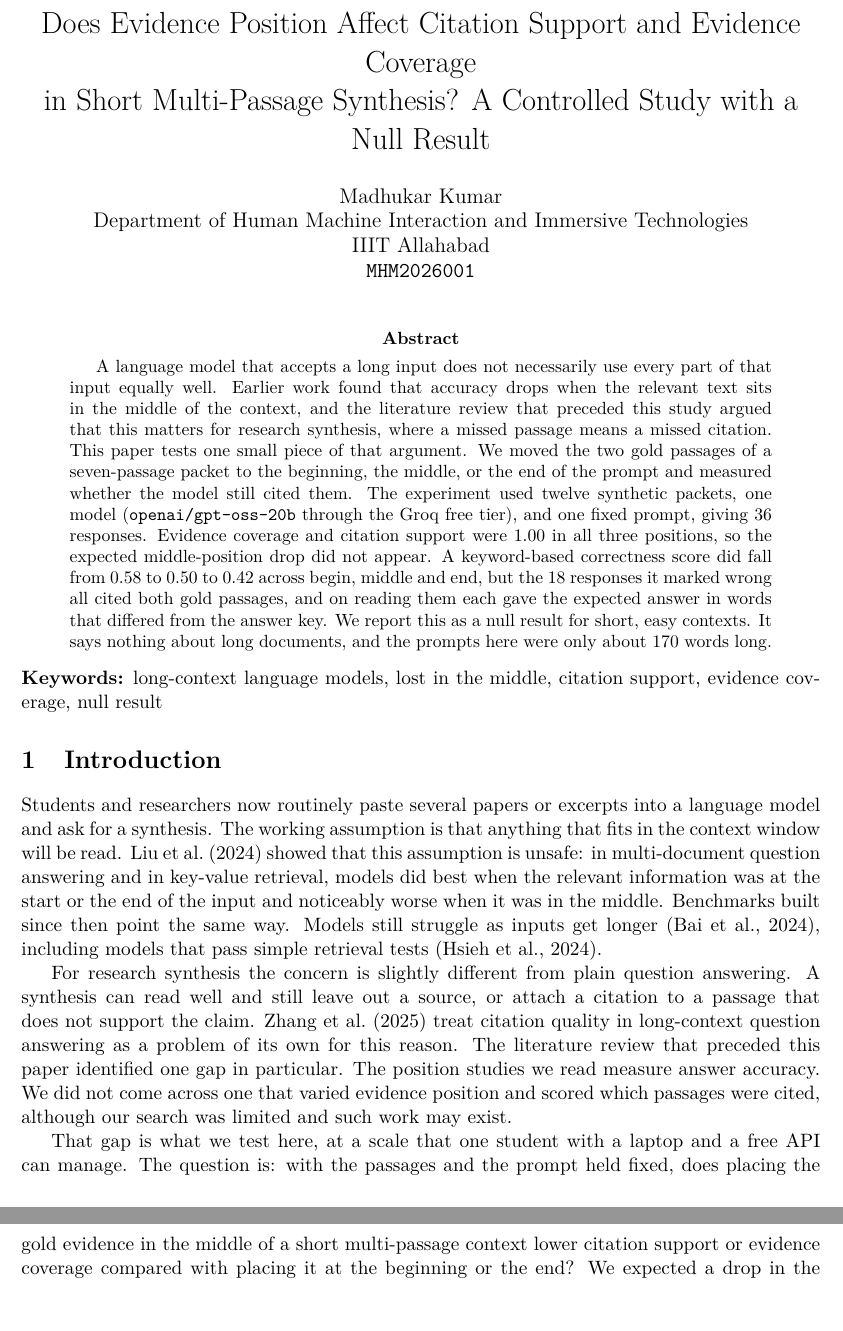
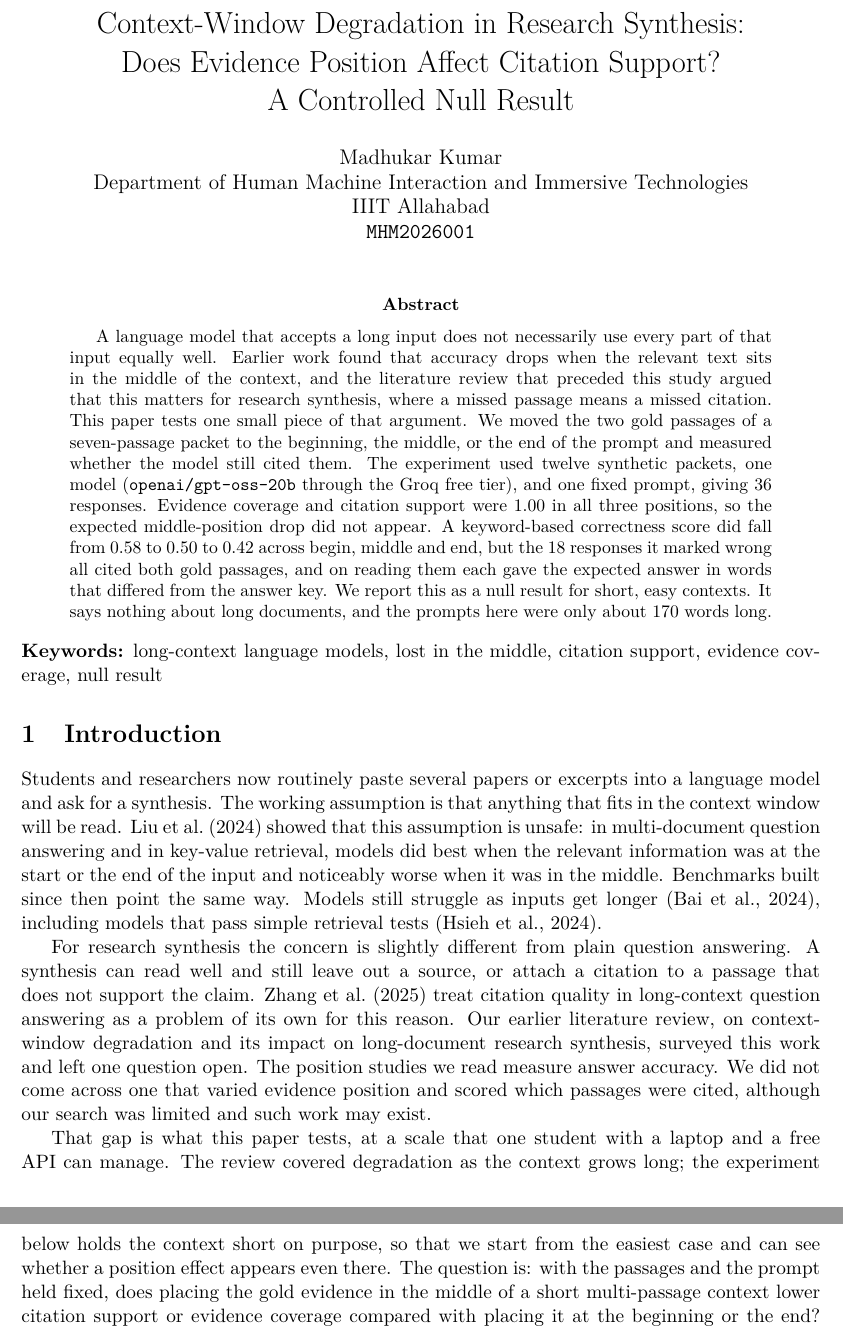
Before and after one commit to mkumariiita/AITR_Lab02_MHM2026001_ContextWindowDegradation, a LaTeX paper (paper/main.tex): two parts of pages 1 and 2 of 7, joined at a grey line, cut at the place of the change, the shorter picture padded with empty space. Compiled offline with pdfLaTeX.

Commit message:
Retitle paper to name the review topic; state the review-to-experiment link in the intro

```diff
--- a/paper/main.tex
+++ b/paper/main.tex
@@ -9,8 +9,9 @@
 \usepackage[hidelinks]{hyperref}
 \usepackage[authoryear,round,sort]{natbib}
 
-\title{Does Evidence Position Affect Citation Support and Evidence Coverage\\
-in Short Multi-Passage Synthesis? A Controlled Study with a Null Result}
+\title{Context-Window Degradation in Research Synthesis:\\
+Does Evidence Position Affect Citation Support?\\
+A Controlled Null Result}
 \author{
   Madhukar Kumar\\
   Department of Human Machine Interaction and Immersive Technologies\\
@@ -55,12 +56,15 @@ including models that pass simple retrieval tests \citep{hsieh2024ruler}.
 For research synthesis the concern is slightly different from plain question answering.
 A synthesis can read well and still leave out a source, or attach a citation to a passage that does not support the claim.
 \citet{zhang2025longcite} treat citation quality in long-context question answering as a problem of its own for this reason.
-The literature review that preceded this paper identified one gap in particular.
+Our earlier literature review, on context-window degradation and its impact on long-document research synthesis,
+surveyed this work and left one question open.
 The position studies we read measure answer accuracy.
 We did not come across one that varied evidence position and scored which passages were cited,
 although our search was limited and such work may exist.
 
-That gap is what we test here, at a scale that one student with a laptop and a free API can manage.
+That gap is what this paper tests, at a scale that one student with a laptop and a free API can manage.
+The review covered degradation as the context grows long; the experiment below holds the context short on purpose,
+so that we start from the easiest case and can see whether a position effect appears even there.
 The question is:
 with the passages and the prompt held fixed, does placing the gold evidence in the middle of a short multi-passage context
 lower citation support or evidence coverage compared with placing it at the beginning or the end?
```
Also changed, not shown: README.md, paper/main.pdf.
